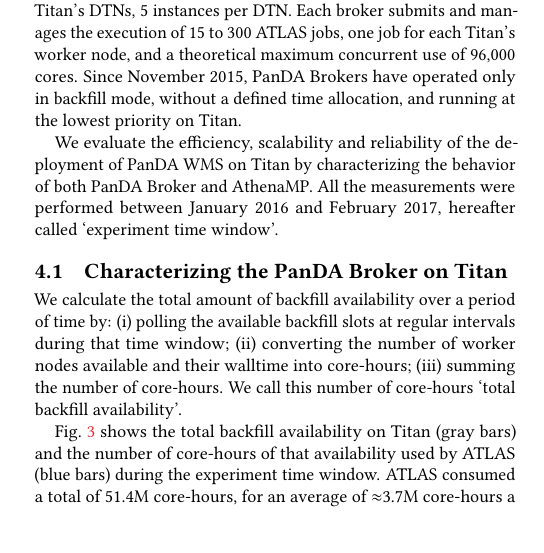
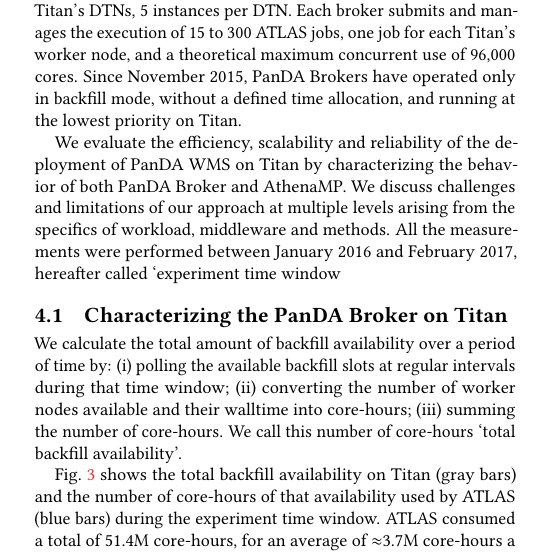
Before and after one commit to ATLAS-Titan/PanDA-WMS-paper, a LaTeX paper (paper.tex, which reads overall.tex): part of one column of page 5 of 12, cut so that both start at the same text. Compiled offline with pdfLaTeX.

Commit message:
Attempting the backflip, careful with faceplants...

```diff
--- a/overall.tex
+++ b/overall.tex
@@ -7,8 +7,10 @@
 
 We evaluate the efficiency, scalability and reliability of the deployment of
 PanDA WMS on Titan by characterizing the behavior of both PanDA Broker and
-AthenaMP. All the measurements were performed between January 2016 and February
-2017, hereafter called `experiment time window'.
+AthenaMP. We discuss challenges and limitations of our approach at multiple
+levels arising from the specifics of workload, middleware and methods. All the
+measurements were performed between January 2016 and February 2017, hereafter
+called ‘experiment time window
 
 % -----------------------------------------------------------------------------
 \subsection{Characterizing the PanDA Broker on Titan}
```
Also changed, not shown: PandaEvolution.tex (+3 -3 lines).
